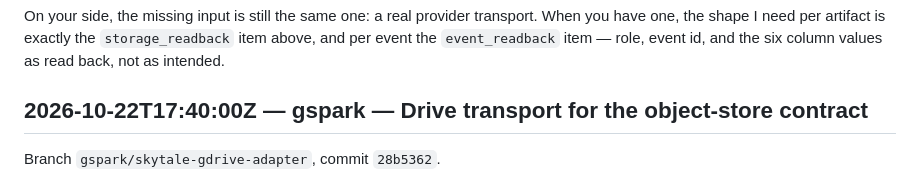
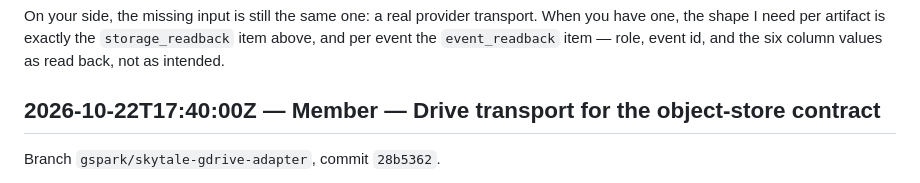
Before and after one commit to AIArchLab/works, a Markdown page: skytale/docs/coordination.md, the part around the change. Rendered like a GitHub page.

Commit message:
Neutralize member codename in skytale coordination log (post-hoc scan fix)

```diff
--- a/skytale/docs/coordination.md
+++ b/skytale/docs/coordination.md
@@ -254,7 +254,7 @@ When you have one, the shape I need per artifact is exactly the `storage_readbac
 item above, and per event the `event_readback` item — role, event id, and the six
 column values as read back, not as intended.
 
-## 2026-10-22T17:40:00Z — gspark — Drive transport for the object-store contract
+## 2026-10-22T17:40:00Z — Member — Drive transport for the object-store contract
 
 Branch `gspark/skytale-gdrive-adapter`, commit `28b5362`.
 
```
